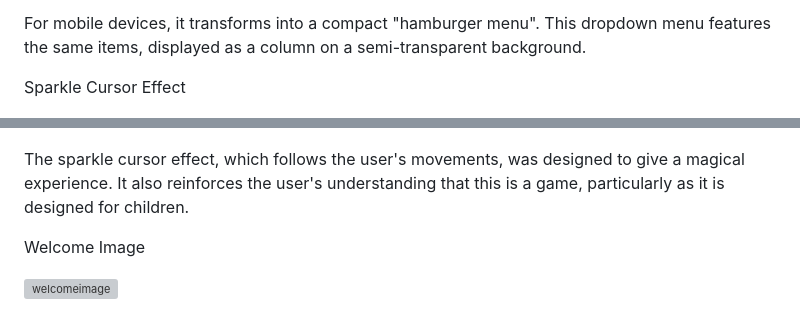
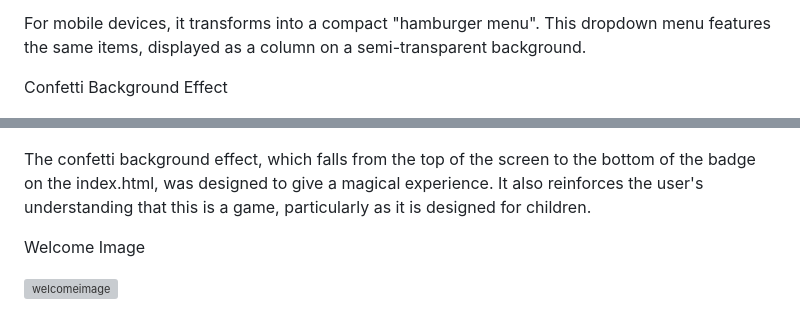
Before and after one commit to Mattjones444/Milestone-Project-2, a Markdown page: readme.md, 2 parts joined by grey strips. Drawn GitHub-style; grey boxes are pictures that could not be loaded.

```diff
--- a/readme.md
+++ b/readme.md
@@ -251,11 +251,11 @@ For mobile devices, it transforms into a compact \"hamburger menu\".
 This dropdown menu features the same items, displayed as a column on a
 semi-transparent background.
 
-Sparkle Cursor Effect
+Confetti Background Effect
 
 ![cursoreffect](/assets/readme/cursoreffect.png)
 
-The sparkle cursor effect, which follows the user's movements, was designed to give a magical experience. It also reinforces the user's understanding that this is a game, particularly as it is designed for children.
+The confetti background effect, which falls from the top of the screen to the bottom of the badge on the index.html, was designed to give a magical experience. It also reinforces the user's understanding that this is a game, particularly as it is designed for children.
 
 Welcome Image
 
```
Also changed, not shown: other parts of readme.md (+1 -4 lines).
